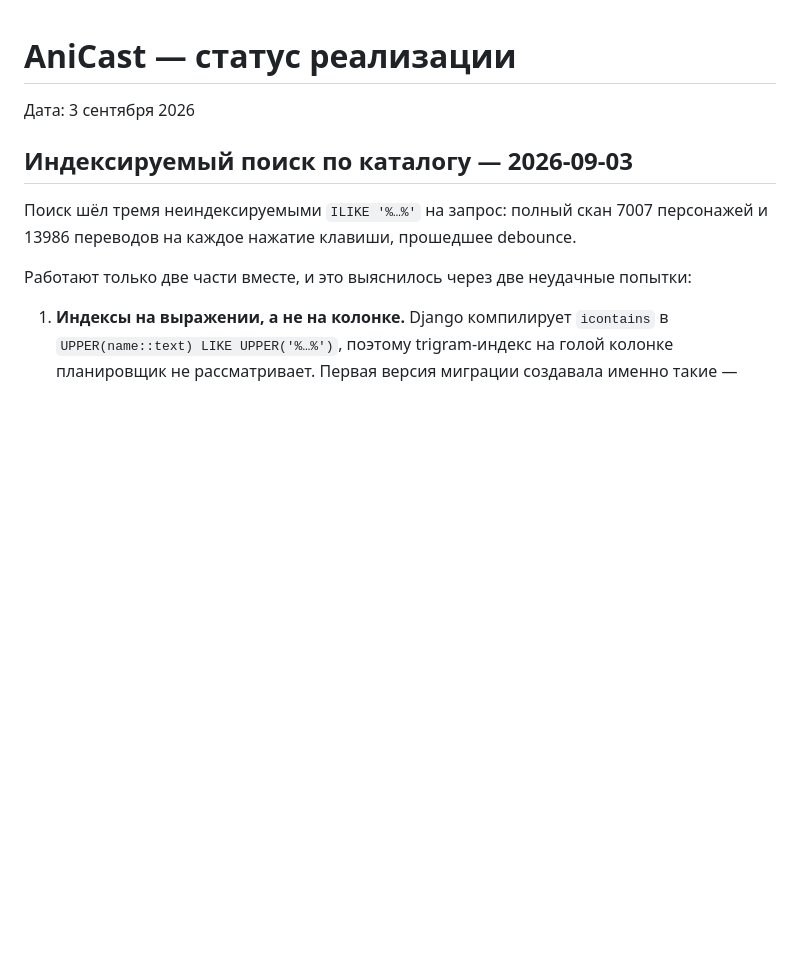
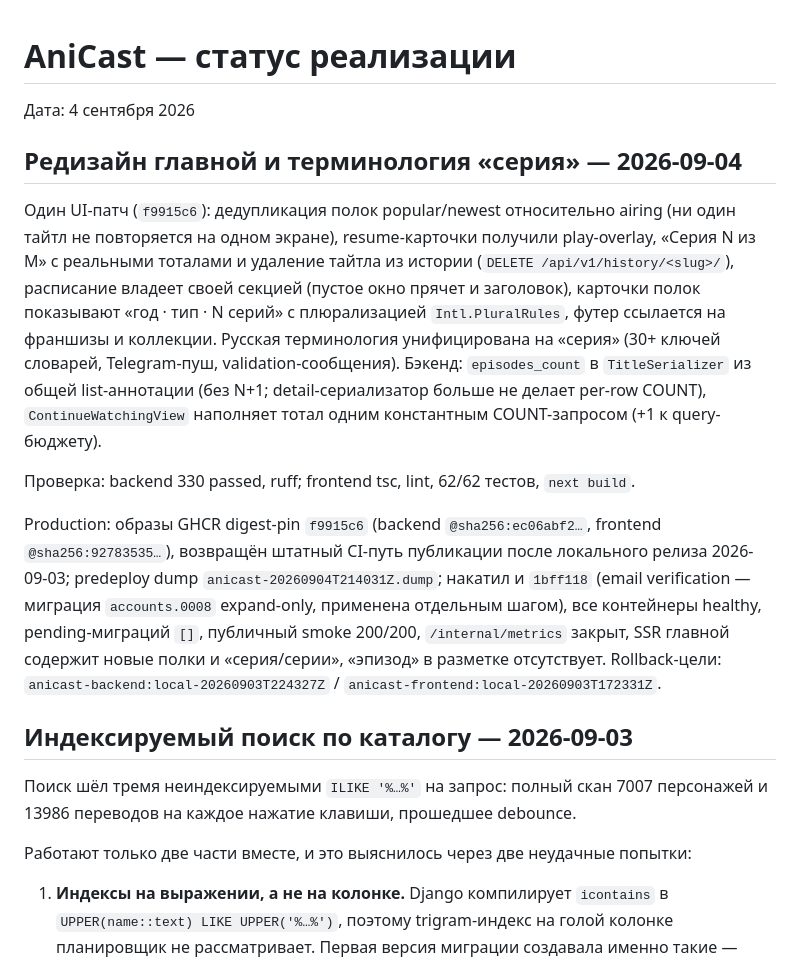
Before and after one commit to Otakyooo/AniCast-Old-, a Markdown page: docs/IMPLEMENTATION_STATUS.md, the part around the change. Rendered like a GitHub page; blank space fills up the shorter version.

Commit message:
record the home redesign production release in the implementation status

```diff
--- a/docs/IMPLEMENTATION_STATUS.md
+++ b/docs/IMPLEMENTATION_STATUS.md
@@ -1,6 +1,14 @@
 # AniCast — статус реализации
 
-Дата: 3 сентября 2026
+Дата: 4 сентября 2026
+
+## Редизайн главной и терминология «серия» — 2026-09-04
+
+Один UI-патч (`f9915c6`): дедупликация полок popular/newest относительно airing (ни один тайтл не повторяется на одном экране), resume-карточки получили play-overlay, «Серия N из M» с реальными тоталами и удаление тайтла из истории (`DELETE /api/v1/history/<slug>/`), расписание владеет своей секцией (пустое окно прячет и заголовок), карточки полок показывают «год · тип · N серий» с плюрализацией `Intl.PluralRules`, футер ссылается на франшизы и коллекции. Русская терминология унифицирована на «серия» (30+ ключей словарей, Telegram-пуш, validation-сообщения). Бэкенд: `episodes_count` в `TitleSerializer` из общей list-аннотации (без N+1; detail-сериализатор больше не делает per-row COUNT), `ContinueWatchingView` наполняет тотал одним константным COUNT-запросом (+1 к query-бюджету).
+
+Проверка: backend 330 passed, ruff; frontend tsc, lint, 62/62 тестов, `next build`.
+
+Production: образы GHCR digest-pin `f9915c6` (backend `@sha256:ec06abf2…`, frontend `@sha256:92783535…`), возвращён штатный CI-путь публикации после локального релиза 2026-09-03; predeploy dump `anicast-20260904T214031Z.dump`; накатил и `1bff118` (email verification — миграция `accounts.0008` expand-only, применена отдельным шагом), все контейнеры healthy, pending-миграций `[]`, публичный smoke 200/200, `/internal/metrics` закрыт, SSR главной содержит новые полки и «серия/серии», «эпизод» в разметке отсутствует. Rollback-цели: `anicast-backend:local-20260903T224327Z` / `anicast-frontend:local-20260903T172331Z`.
 
 ## Индексируемый поиск по каталогу — 2026-09-03
 
```
